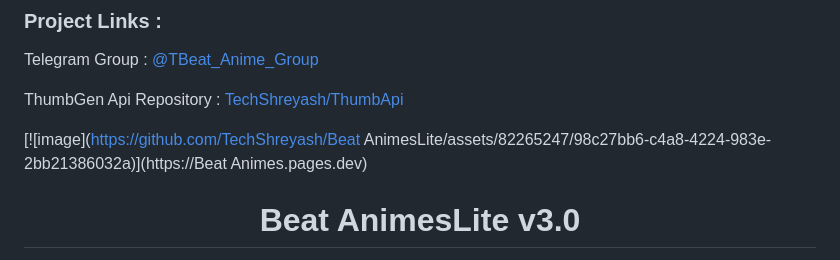
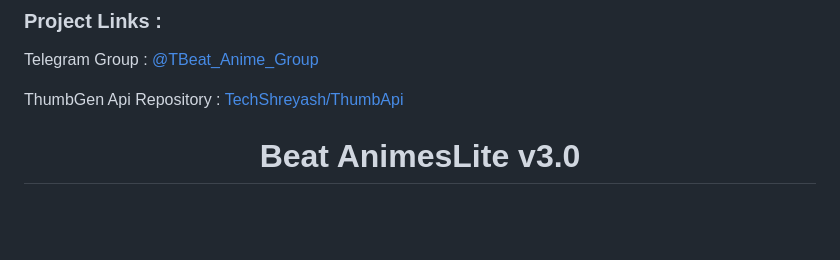
Before and after one commit to beathindidubbed-lab/BeatAnimes, a Markdown page: BeatAnimes/README.md, the part around the change. Rendered like a GitHub page; blank space fills up the shorter version.

```diff
--- a/BeatAnimes/README.md
+++ b/BeatAnimes/README.md
@@ -10,8 +10,6 @@ Thank you for your understanding and support during the project's active phase!
 
 <p>Telegram Group : <a href=https://t.me/Beat_Anime_Discussion>@TBeat_Anime_Group</a>
 <p>ThumbGen Api Repository : <a href=https://github.com/TechShreyash/ThumbApi>TechShreyash/ThumbApi</a>
-
-[![image](https://github.com/TechShreyash/Beat AnimesLite/assets/82265247/98c27bb6-c4a8-4224-983e-2bb21386032a)](https://Beat Animes.pages.dev)
 
 <h1 align="center"><b>Beat AnimesLite v3.0</b></h1>
 
```
